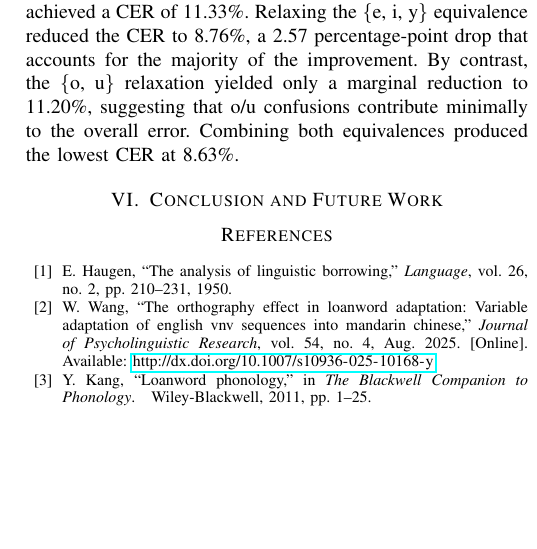
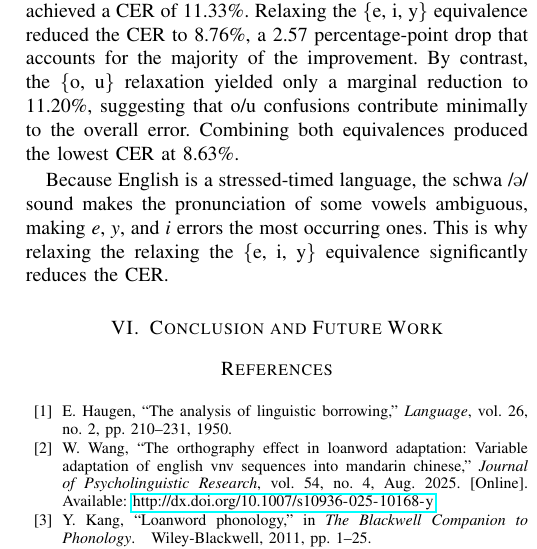
Before and after one commit to Mango-Cats/tagabaybay-docs, a LaTeX paper (paper/main.tex, which reads paper/chapters/results_and_discussion.tex): part of one column of page 4 of 4, cut so that both start at the same text, the shorter picture padded with empty space. Compiled offline with pdfLaTeX.

Commit message:
schwa stuff idk if still relevant

```diff
--- a/paper/chapters/results_and_discussion.tex
+++ b/paper/chapters/results_and_discussion.tex
@@ -23,3 +23,8 @@ Under the default (strict five-vowel) condition, the system achieved a CER of
 By contrast, the \{o, u\} relaxation yielded only a marginal reduction to
 11.20\%, suggesting that o/u confusions contribute minimally to the overall
 error. Combining both equivalences produced the lowest CER at 8.63\%.
+
+Because English is a stressed-timed language, the schwa /\textipa{@}/ sound
+makes the pronunciation of some vowels ambiguous, making \emph{e}, \emph{y},
+and \emph{i} errors the most occurring ones. This is why relaxing the relaxing
+the \{e, i, y\} equivalence significantly reduces the CER.
```
